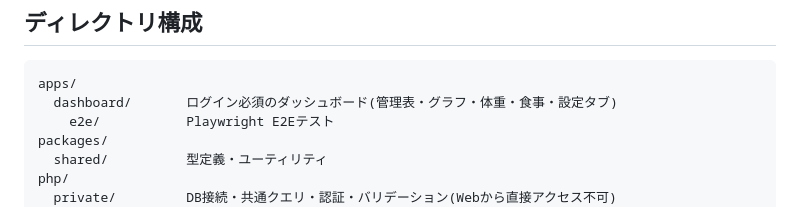
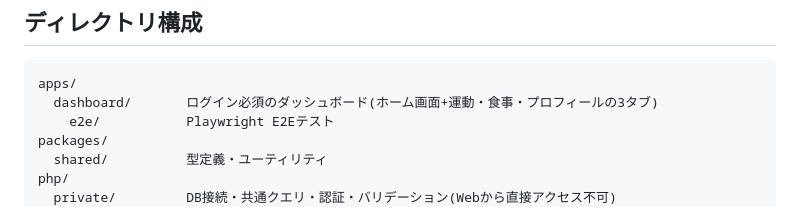
Before and after one commit to tamatyan1111/workout, a Markdown page: README.md, the part around the change. Drawn GitHub-style.

````diff
--- a/README.md
+++ b/README.md
@@ -28,7 +28,7 @@
 
 ```
 apps/
-  dashboard/       ログイン必須のダッシュボード(管理表・グラフ・体重・食事・設定タブ)
+  dashboard/       ログイン必須のダッシュボード(ホーム画面+運動・食事・プロフィールの3タブ)
     e2e/           Playwright E2Eテスト
 packages/
   shared/          型定義・ユーティリティ
````
Also changed, not shown: docs/design.md (+79 -50 lines).
